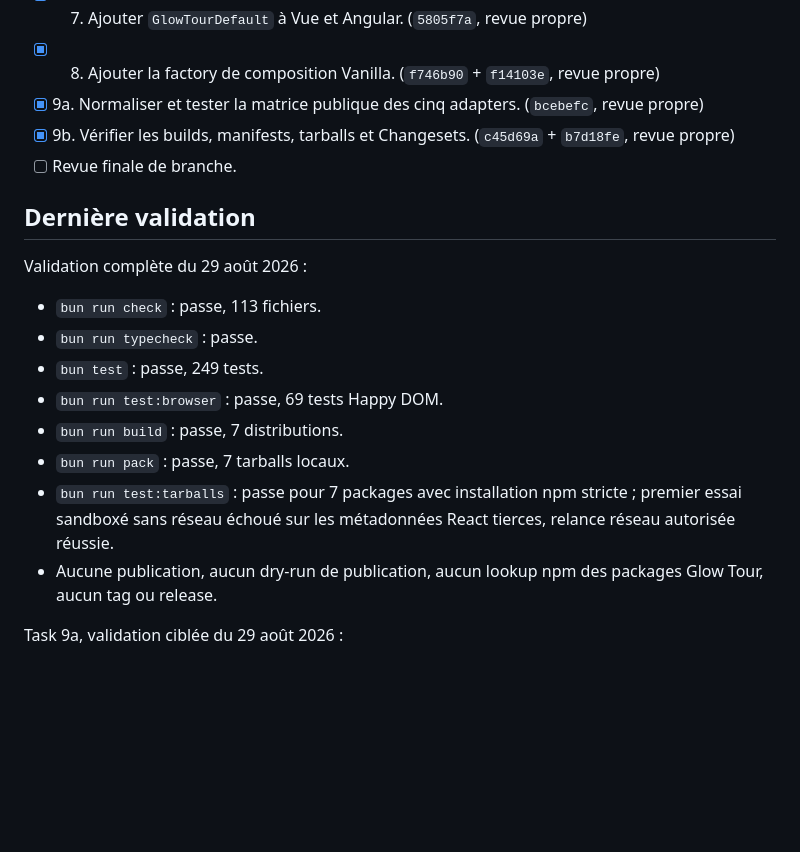
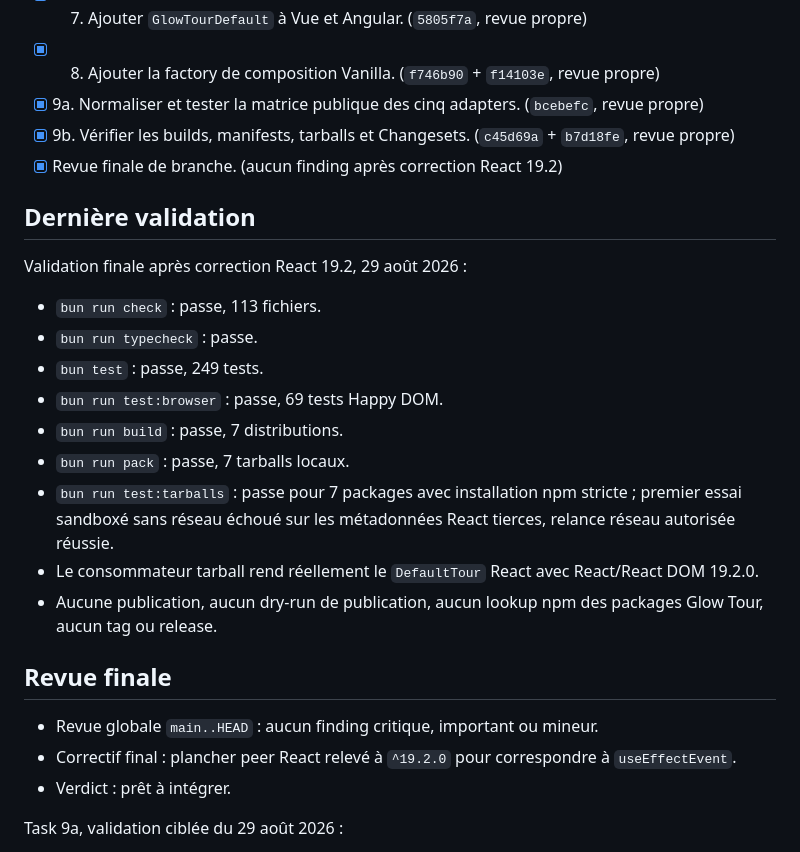
Before and after one commit to Glowhop/glow-tour, a Markdown page: STEP_1_PROGRESS.md, the part around the change. Rendered like a GitHub page; blank space fills up the shorter version.

Commit message:
docs: complete step 1 progress journal

```diff
--- a/STEP_1_PROGRESS.md
+++ b/STEP_1_PROGRESS.md
@@ -23,11 +23,11 @@ Worktree : `/private/tmp/glow-tour-step1-codex`
 - [x] 8. Ajouter la factory de composition Vanilla. (`f746b90` + `f14103e`, revue propre)
 - [x] 9a. Normaliser et tester la matrice publique des cinq adapters. (`bcebefc`, revue propre)
 - [x] 9b. Vérifier les builds, manifests, tarballs et Changesets. (`c45d69a` + `b7d18fe`, revue propre)
-- [ ] Revue finale de branche.
+- [x] Revue finale de branche. (aucun finding après correction React 19.2)
 
 ## Dernière validation
 
-Validation complète du 29 août 2026 :
+Validation finale après correction React 19.2, 29 août 2026 :
 
 - `bun run check` : passe, 113 fichiers.
 - `bun run typecheck` : passe.
@@ -36,7 +36,14 @@ Validation complète du 29 août 2026 :
 - `bun run build` : passe, 7 distributions.
 - `bun run pack` : passe, 7 tarballs locaux.
 - `bun run test:tarballs` : passe pour 7 packages avec installation npm stricte ; premier essai sandboxé sans réseau échoué sur les métadonnées React tierces, relance réseau autorisée réussie.
+- Le consommateur tarball rend réellement le `DefaultTour` React avec React/React DOM 19.2.0.
 - Aucune publication, aucun dry-run de publication, aucun lookup npm des packages Glow Tour, aucun tag ou release.
+
+## Revue finale
+
+- Revue globale `main..HEAD` : aucun finding critique, important ou mineur.
+- Correctif final : plancher peer React relevé à `^19.2.0` pour correspondre à `useEffectEvent`.
+- Verdict : prêt à intégrer.
 
 Task 9a, validation ciblée du 29 août 2026 :
 
```
